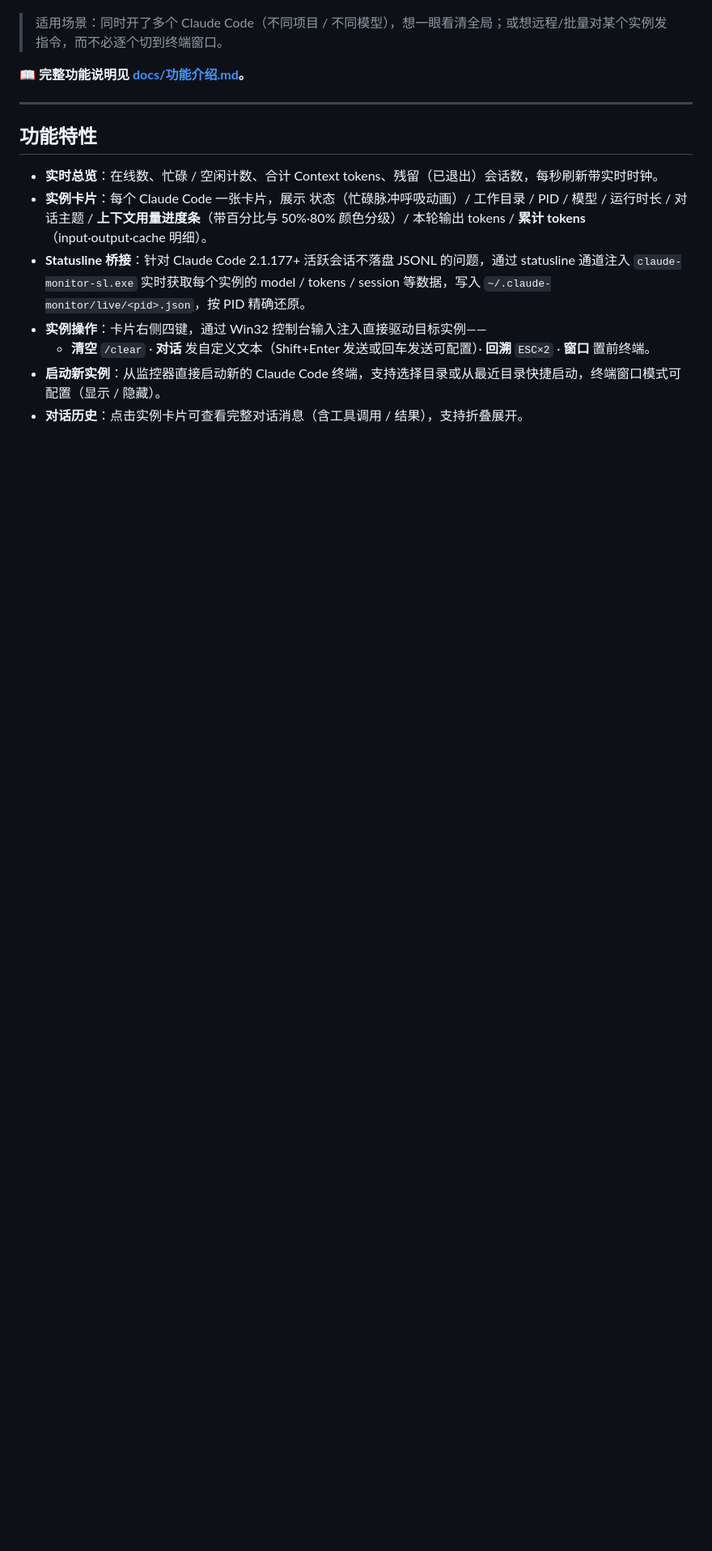
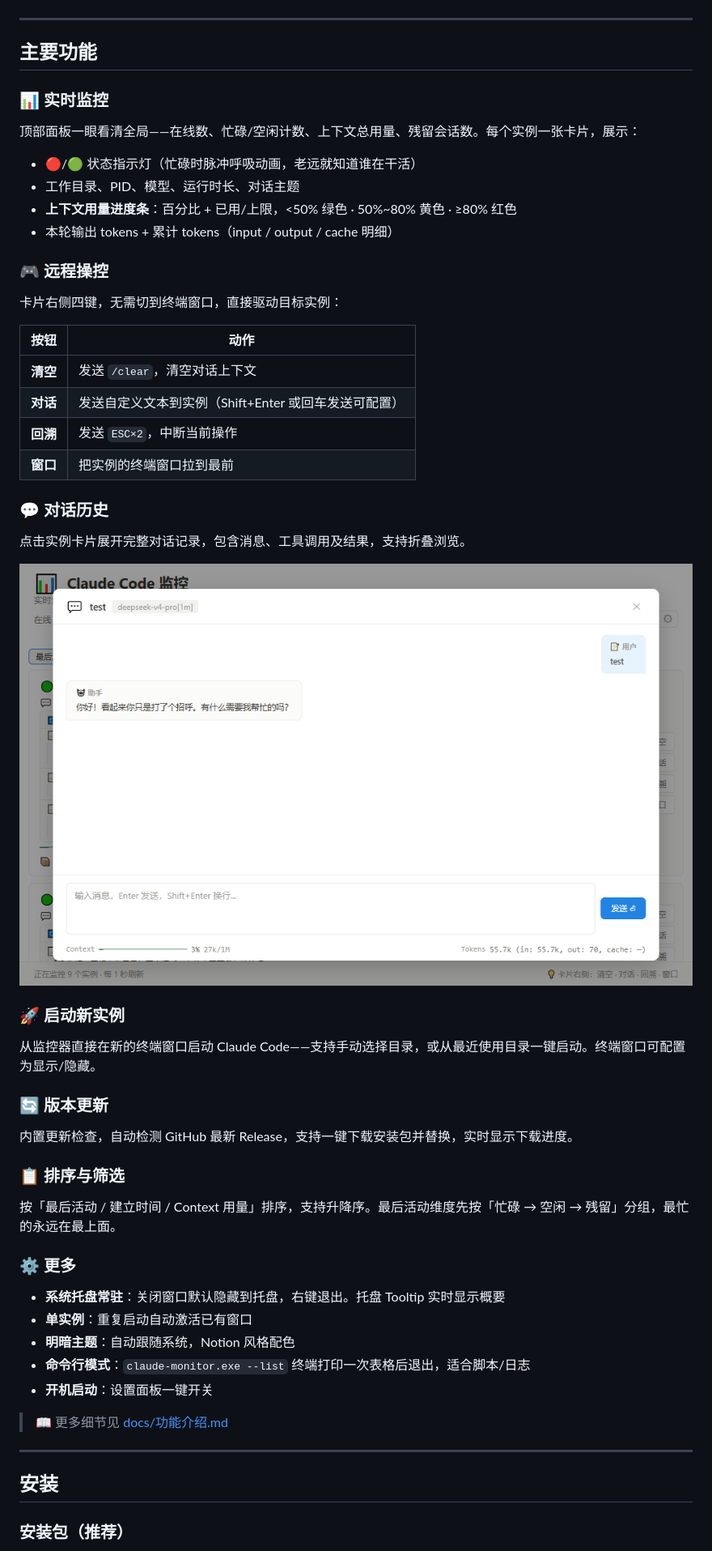
Before and after one commit to pie-tk/cc-console, a Markdown page: README.md, the part around one of its changes. Shown at 81% size. GitHub-like rendering; blank space fills up the shorter version.

```diff
--- a/README.md
+++ b/README.md
@@ -6,19 +4,61 @@
 
 ![主界面](main%20page.png)
 
-> 适用场景：同时开了多个 Claude Code（不同项目 / 不同模型），想一眼看清全局；或想远程/批量对某个实例发指令，而不必逐个切到终端窗口。
+---
 
-📖 **完整功能说明见 [docs/功能介绍.md](docs/功能介绍.md)。**
+## 主要功能
+
+### 📊 实时监控
+
+顶部面板一眼看清全局——在线数、忙碌/空闲计数、上下文总用量、残留会话数。每个实例一张卡片，展示：
+
+- 🔴/🟢 状态指示灯（忙碌时脉冲呼吸动画，老远就知道谁在干活）
+- 工作目录、PID、模型、运行时长、对话主题
+- **上下文用量进度条**：百分比 + 已用/上限，<50% 绿色 · 50%~80% 黄色 · ≥80% 红色
+- 本轮输出 tokens + 累计 tokens（input / output / cache 明细）
+
+### 🎮 远程操控
+
+卡片右侧四键，无需切到终端窗口，直接驱动目标实例：
+
+| 按钮 | 动作 |
+|---|---|
+| **清空** | 发送 `/clear`，清空对话上下文 |
+| **对话** | 发送自定义文本到实例（Shift+Enter 或回车发送可配置） |
+| **回溯** | 发送 `ESC×2`，中断当前操作 |
+| **窗口** | 把实例的终端窗口拉到最前 |
+
+### 💬 对话历史
+
+点击实例卡片展开完整对话记录，包含消息、工具调用及结果，支持折叠浏览。
+
+![对话历史界面](message%20page.png)
+
+### 🚀 启动新实例
+
+从监控器直接在新的终端窗口启动 Claude Code——支持手动选择目录，或从最近使用目录一键启动。终端窗口可配置为显示/隐藏。
+
+### 🔄 版本更新
+
+内置更新检查，自动检测 GitHub 最新 Release，支持一键下载安装包并替换，实时显示下载进度。
+
+### 📋 排序与筛选
+
+按「最后活动 / 建立时间 / Context 用量」排序，支持升降序。最后活动维度先按「忙碌 → 空闲 → 残留」分组，最忙的永远在最上面。
+
+### ⚙️ 更多
+
+- **系统托盘常驻**：关闭窗口默认隐藏到托盘，右键退出。托盘 Tooltip 实时显示概要
+- **单实例**：重复启动自动激活已有窗口
+- **明暗主题**：自动跟随系统，Notion 风格配色
+- **命令行模式**：`claude-monitor.exe --list` 终端打印一次表格后退出，适合脚本/日志
+- **开机启动**：设置面板一键开关
+
+> 📖 更多细节见 [docs/功能介绍.md](docs/功能介绍.md)
 
 ---
 
-## 功能特性
+## 安装
 
-- **实时总览**：在线数、忙碌 / 空闲计数、合计 Context tokens、残留（已退出）会话数，每秒刷新带实时时钟。
-- **实例卡片**：每个 Claude Code 一张卡片，展示 状态（忙碌脉冲呼吸动画）/ 工作目录 / PID / 模型 / 运行时长 / 对话主题 / **上下文用量进度条**（带百分比与 50%·80% 颜色分级）/ 本轮输出 tokens / **累计 tokens**（input·output·cache 明细）。
-- **Statusline 桥接**：针对 Claude Code 2.1.177+ 活跃会话不落盘 JSONL 的问题，通过 statusline 通道注入 `claude-monitor-sl.exe` 实时获取每个实例的 model / tokens / session 等数据，写入 `~/.claude-monitor/live/<pid>.json`，按 PID 精确还原。
-- **实例操作**：卡片右侧四键，通过 Win32 控制台输入注入直接驱动目标实例——
-  - **清空** `/clear` · **对话** 发自定义文本（Shift+Enter 发送或回车发送可配置）· **回溯** `ESC×2` · **窗口** 置前终端。
-- **启动新实例**：从监控器直接启动新的 Claude Code 终端，支持选择目录或从最近目录快捷启动，终端窗口模式可配置（显示 / 隐藏）。
-- **对话历史**：点击实例卡片可查看完整对话消息（含工具调用 / 结果），支持折叠展开。
+### 安装包（推荐）
 
```
Also changed, not shown: other parts of README.md (+34 -93 lines).
